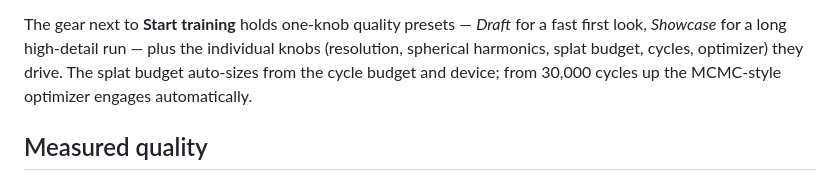
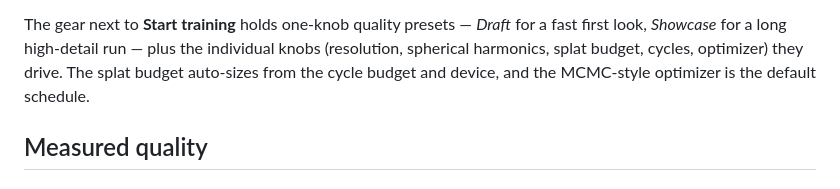
Before and after one commit to Warhammer4000/splat.js, a Markdown page: README.md, the part around the change. GitHub-like rendering.

Commit message:
README: gear paragraph reflects the MCMC default

```diff
--- a/README.md
+++ b/README.md
@@ -63,8 +63,7 @@ The gear next to **Start training** holds one-knob quality presets — *Draft*
 for a fast first look, *Showcase* for a long high-detail run — plus the
 individual knobs (resolution, spherical harmonics, splat budget, cycles,
 optimizer) they drive. The splat budget auto-sizes from the cycle budget
-and device; from 30,000 cycles up the MCMC-style optimizer engages
-automatically.
+and device, and the MCMC-style optimizer is the default schedule.
 
 ## Measured quality
 
```
